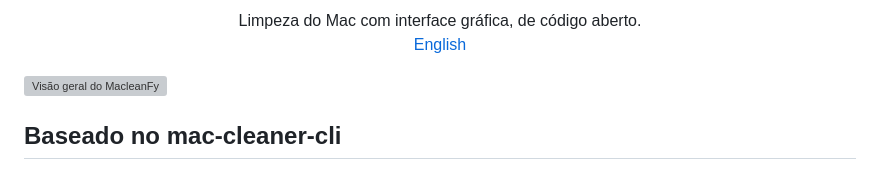
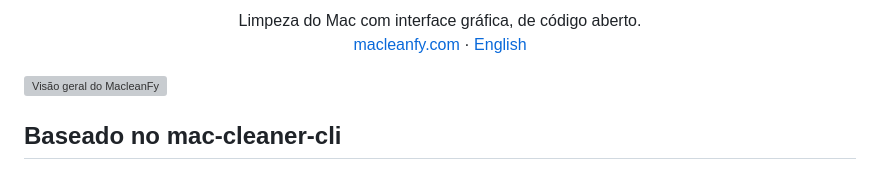
Before and after one commit to Meigston/MacleanFy, a Markdown page: README.md, the part around the change. Rendered like a GitHub page; grey boxes are pictures that could not be loaded.

Commit message:
Põe o link de macleanfy.com no README

```diff
--- a/README.md
+++ b/README.md
@@ -4,7 +4,7 @@
 
 <p align="center">
   Limpeza do Mac com interface gráfica, de código aberto.<br>
-  <a href="README.en.md">English</a>
+  <a href="https://macleanfy.com">macleanfy.com</a> · <a href="README.en.md">English</a>
 </p>
 
 ![Visão geral do MacleanFy](docs/screenshots/visao-geral.png)
```
Also changed, not shown: README.en.md (+1 -1 lines).
